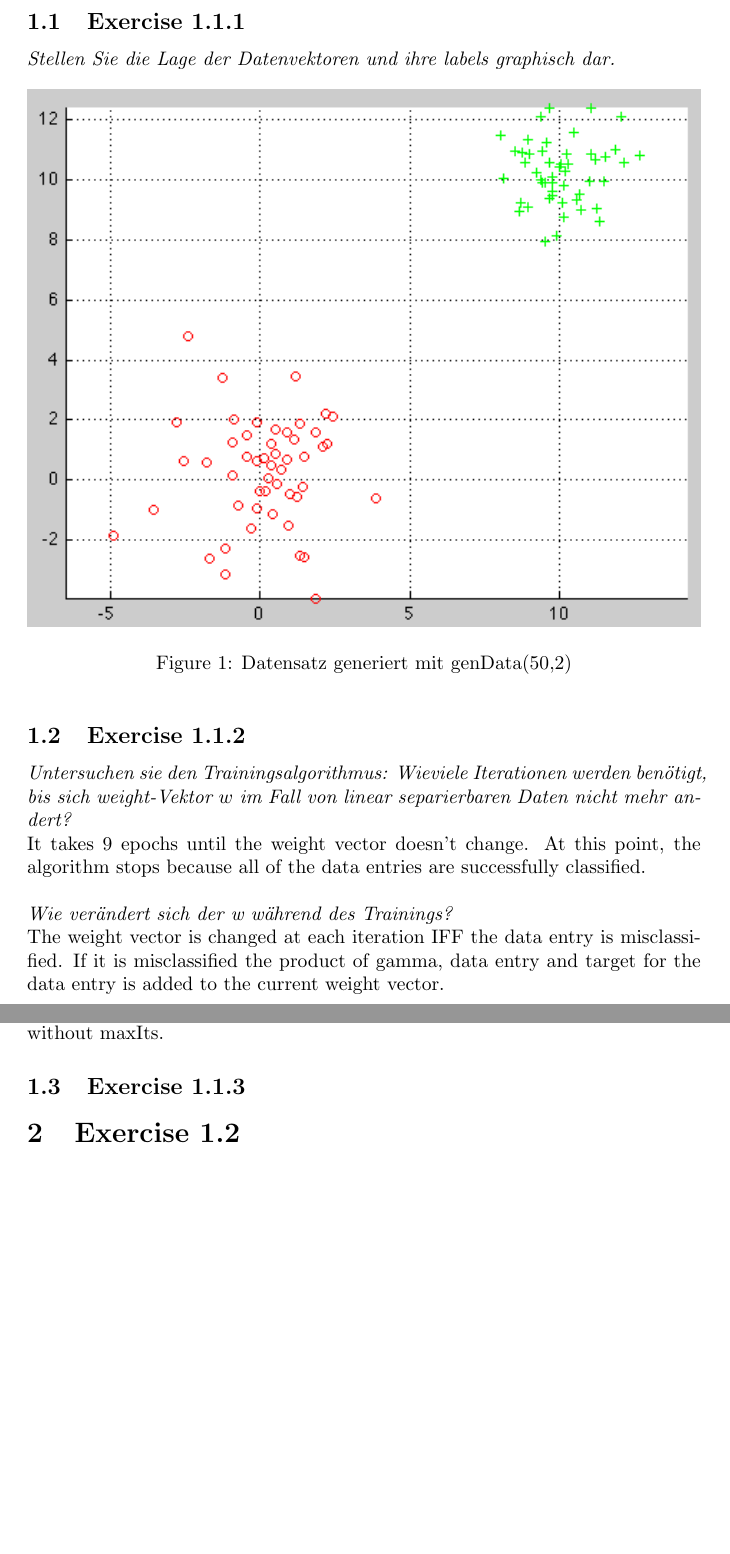
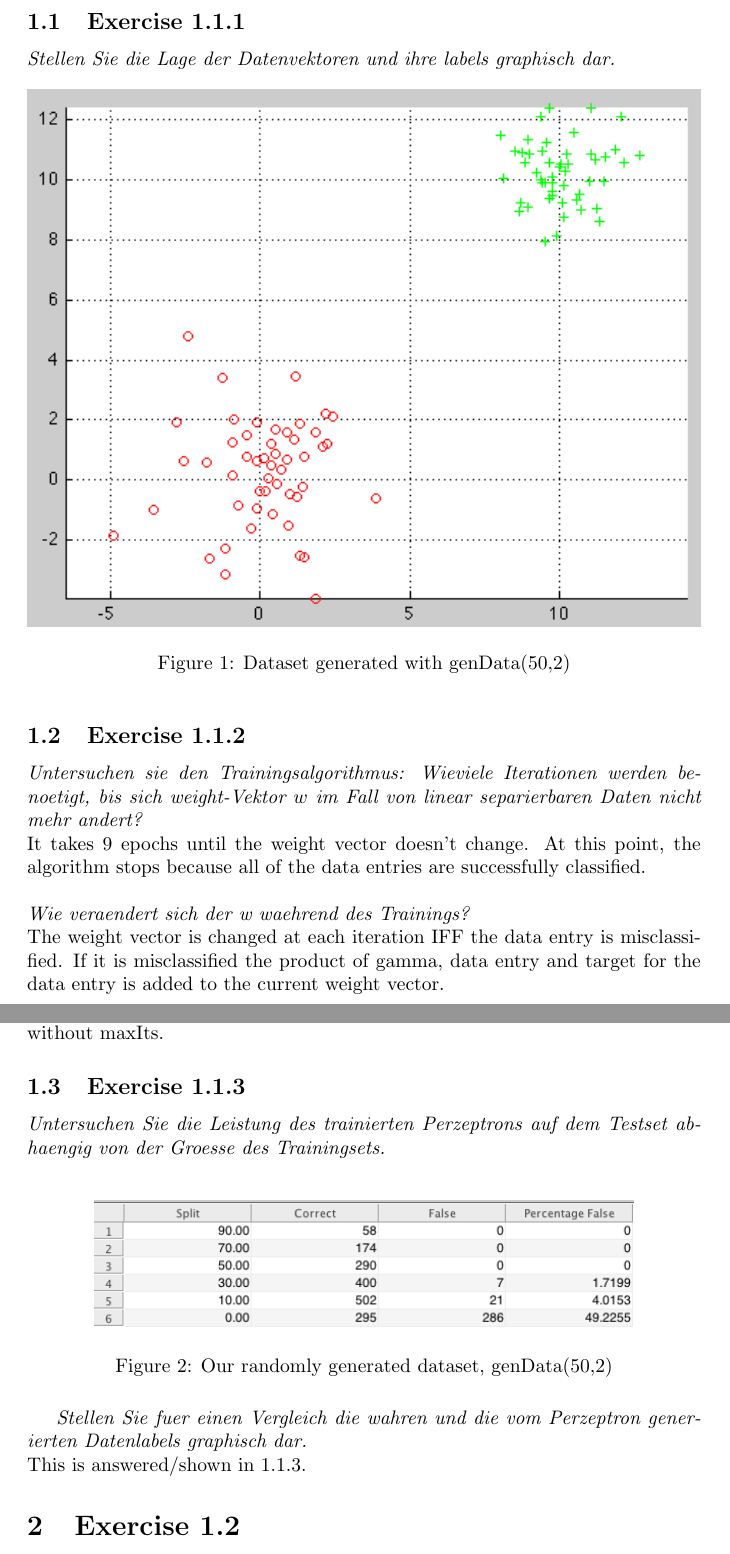
Before and after one commit to thomaskern/nc_lu_20098, a LaTeX document (abgabe1/docs/docs.tex): two parts of pages 1 and 2 of 2, joined at a grey line, cut so that both start at the same text, the shorter picture padded with empty space. Compiled offline with pdfLaTeX.

Commit message:
doc added

```diff
--- a/abgabe1/docs/docs.tex
+++ b/abgabe1/docs/docs.tex
@@ -4,11 +4,15 @@
 \usepackage{amsfonts}
 \usepackage{listings}
 \usepackage{mypriptrt}
+% \usepackage[german]{babel}
+% \usepackage[T1]{fontenc}
+% \usepackage[latin1]{inputenc}
+\def\x#1#2{$\mathbb{#1}^#2$}
+\def\n#1{\x#1}
 
 \begin{document}
 
 \title{Neural Computation LU - Aufgabenblock 1 - Gruppe 8}
-
 
 \author{Aitor Aldomà \and Thomas Kern \and Christian Weichselbaum}
 
@@ -20,17 +24,17 @@
 \begin{figure}[htp]
 	\centering
 	\includegraphics[width=1\textwidth]{ab1_1_1}
-	\caption{Datensatz generiert mit genData(50,2)}\label{fig:1}
+	\caption{Dataset generated with genData(50,2)}\label{fig:1}
 \end{figure}
 
 \subsection{Exercise 1.1.2}
 
-\textit{Untersuchen sie den Trainingsalgorithmus: Wieviele Iterationen werden benötigt, bis sich weight-Vektor $w$ im Fall von linear separierbaren Daten nicht mehr andert?}
+\textit{Untersuchen sie den Trainingsalgorithmus: Wieviele Iterationen werden benoetigt, bis sich weight-Vektor $w$ im Fall von linear separierbaren Daten nicht mehr andert?}
 \\
 It takes 9 epochs until the weight vector doesn't change. At this point, the algorithm stops because all of the data entries are successfully classified.
 \\
 \\
-\textit{Wie verändert sich der w während des Trainings?}
+\textit{Wie veraendert sich der w waehrend des Trainings?}
 \\
 The weight vector is changed at each iteration IFF the data entry is misclassified. If it is misclassified the product of gamma, data entry and target for the data entry is added to the current weight vector.
 \\
@@ -53,6 +58,17 @@ TODO TODO TODO TODO TODO TODO TODO TODO TODO TODO TODO TODO
 Unfortunately, the algorithm runs until maxIts (variable setting the maximum of possible epochs) is reached. Since the data is not linearly seperable there will always be a data entry on the wrong side of the hyperplane and therefor rotating it will not result in a success. The algorithm would run indefinitely without maxIts.
 
 \subsection{Exercise 1.1.3}
+\textit{Untersuchen Sie die Leistung des trainierten Perzeptrons auf dem Testset abhaengig von der Groesse des Trainingsets.}
+\\
+\begin{figure}[htp]
+	\centering
+	\includegraphics[width=0.8\textwidth]{ab1_1_3}
+	\caption{Our randomly generated dataset, genData(50,2)}\label{fig:1}
+\end{figure}
+
+\textit{Stellen Sie fuer einen Vergleich die wahren und die vom Perzeptron generierten Datenlabels graphisch dar.}
+\\
+This is answered/shown in 1.1.3.
 
 \section{Exercise 1.2}
 \subsection{Exercise 1.2.1}
```
Also changed, not shown: abgabe1/docs/ab1_1_3.png (added), abgabe1/docs/docs.tex (3 more changed lines), 1 other file.
